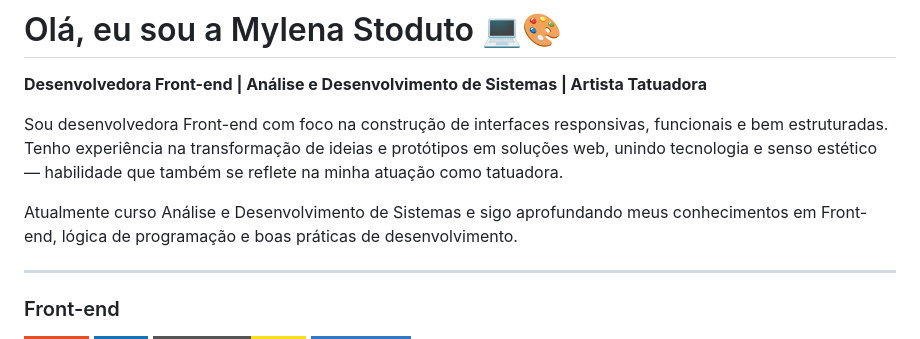
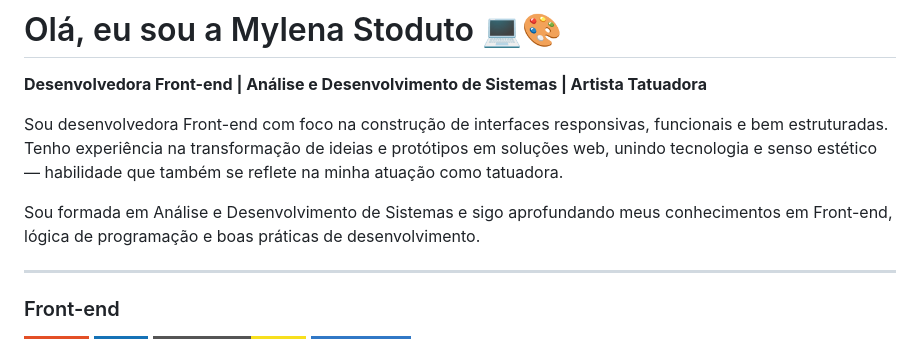
Before and after one commit to mylenastoduto/mylenastoduto, a Markdown page: README.md, the part around the change. Rendered like a GitHub page; badges without logos.

```diff
--- a/README.md
+++ b/README.md
@@ -4,7 +4,7 @@
 
 Sou desenvolvedora Front-end com foco na construção de interfaces responsivas, funcionais e bem estruturadas. Tenho experiência na transformação de ideias e protótipos em soluções web, unindo tecnologia e senso estético — habilidade que também se reflete na minha atuação como tatuadora.
 
-Atualmente curso Análise e Desenvolvimento de Sistemas e sigo aprofundando meus conhecimentos em Front-end, lógica de programação e boas práticas de desenvolvimento.
+Sou formada em Análise e Desenvolvimento de Sistemas e sigo aprofundando meus conhecimentos em Front-end, lógica de programação e boas práticas de desenvolvimento.
 
 ---
 
```
